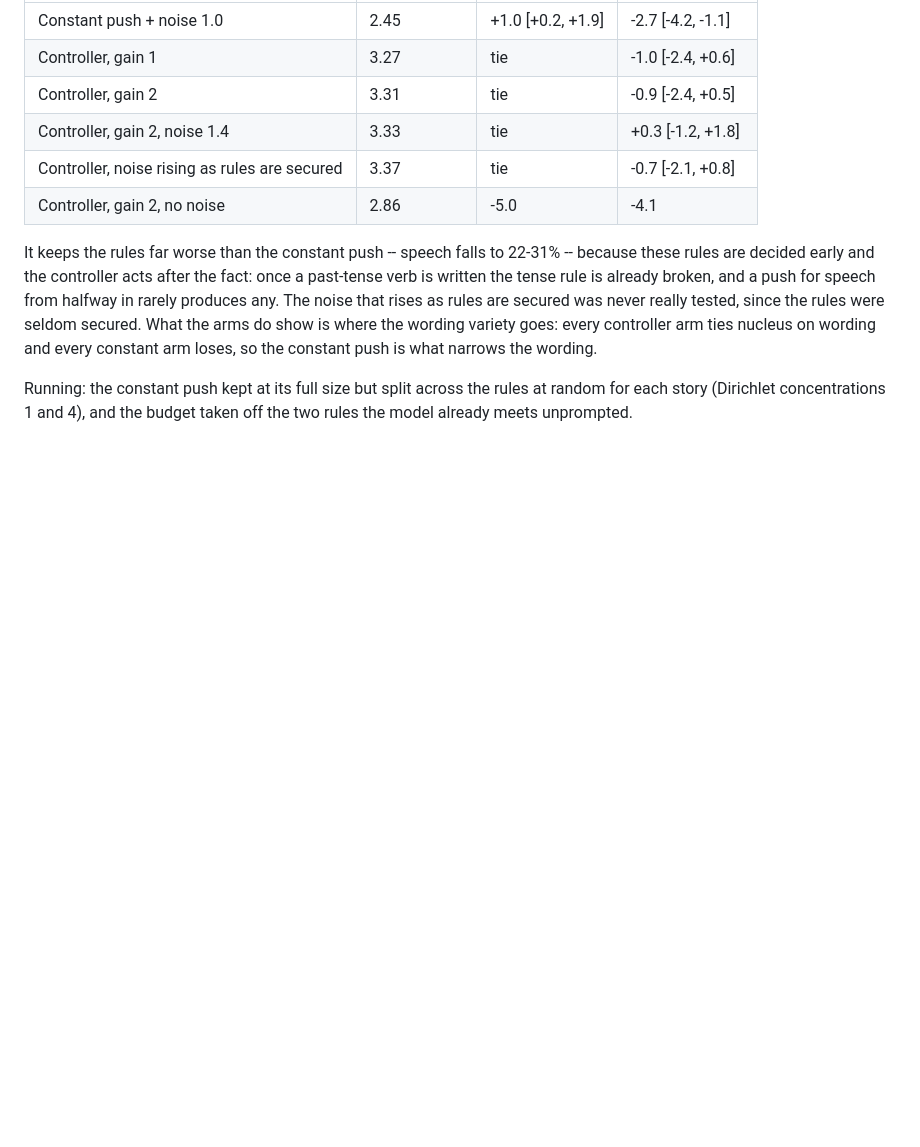
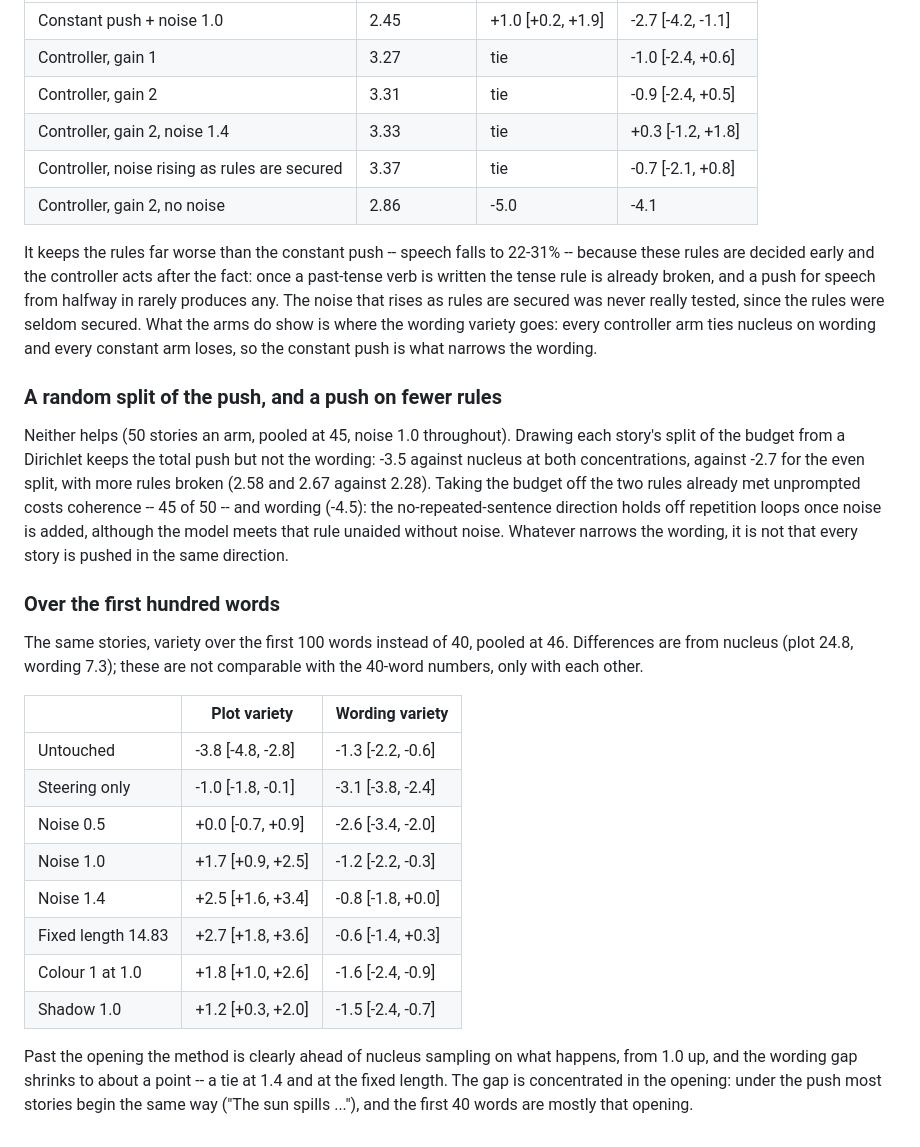
Before and after one commit to haziq-exe/NoiseEGRA, a Markdown page: PAPER_RESULTS.md, the part around the change. Drawn GitHub-style; blank space fills up the shorter version.

Commit message:
Record the failed split, and variety over the first hundred words
Co-Authored-By: Claude Opus 5 (1M context) <noreply@anthropic.com>

```diff
--- a/PAPER_RESULTS.md
+++ b/PAPER_RESULTS.md
@@ -823,6 +823,37 @@ the arms do show is where the wording variety goes: every controller arm ties
 nucleus on wording and every constant arm loses, so the constant push is what
 narrows the wording.
 
-Running: the constant push kept at its full size but split across the rules at
-random for each story (Dirichlet concentrations 1 and 4), and the budget taken
-off the two rules the model already meets unprompted.
+### A random split of the push, and a push on fewer rules
+
+Neither helps (50 stories an arm, pooled at 45, noise 1.0 throughout). Drawing
+each story's split of the budget from a Dirichlet keeps the total push but not
+the wording: -3.5 against nucleus at both concentrations, against -2.7 for the
+even split, with more rules broken (2.58 and 2.67 against 2.28). Taking the
+budget off the two rules already met unprompted costs coherence -- 45 of 50 --
+and wording (-4.5): the no-repeated-sentence direction holds off repetition
+loops once noise is added, although the model meets that rule unaided without
+noise. Whatever narrows the wording, it is not that every story is pushed in the
+same direction.
+
+### Over the first hundred words
+
+The same stories, variety over the first 100 words instead of 40, pooled at 46.
+Differences are from nucleus (plot 24.8, wording 7.3); these are not comparable
+with the 40-word numbers, only with each other.
+
+| | Plot variety | Wording variety |
+|---|---|---|
+| Untouched | -3.8 [-4.8, -2.8] | -1.3 [-2.2, -0.6] |
+| Steering only | -1.0 [-1.8, -0.1] | -3.1 [-3.8, -2.4] |
+| Noise 0.5 | +0.0 [-0.7, +0.9] | -2.6 [-3.4, -2.0] |
+| Noise 1.0 | +1.7 [+0.9, +2.5] | -1.2 [-2.2, -0.3] |
+| Noise 1.4 | +2.5 [+1.6, +3.4] | -0.8 [-1.8, +0.0] |
+| Fixed length 14.83 | +2.7 [+1.8, +3.6] | -0.6 [-1.4, +0.3] |
+| Colour 1 at 1.0 | +1.8 [+1.0, +2.6] | -1.6 [-2.4, -0.9] |
+| Shadow 1.0 | +1.2 [+0.3, +2.0] | -1.5 [-2.4, -0.7] |
+
+Past the opening the method is clearly ahead of nucleus sampling on what
+happens, from 1.0 up, and the wording gap shrinks to about a point -- a tie at
+1.4 and at the fixed length. The gap is concentrated in the opening: under the
+push most stories begin the same way ("The sun spills ..."), and the first 40
+words are mostly that opening.
```
